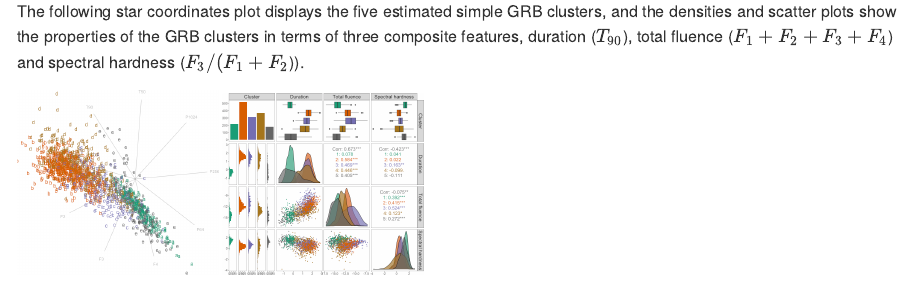
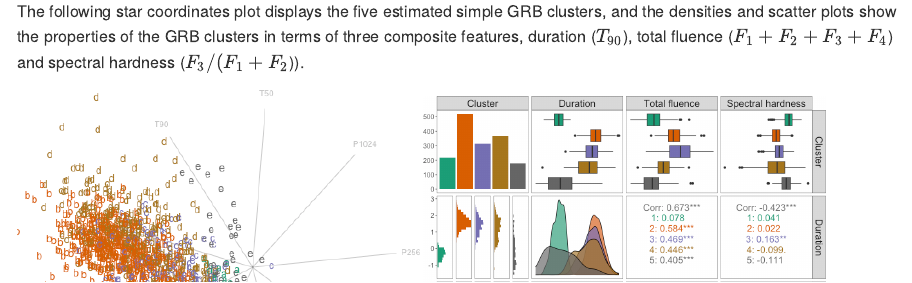
Before and after one commit to fanstats/MixFAD-GRB, an R Markdown document (README.Rmd): the page in a window 1100 px wide, from 260 px down. The pictures show the output file README.md that the author committed with the source, drawn offline in the style of GitHub.

Commit message:
Add files via upload

```diff
--- a/README.Rmd
+++ b/README.Rmd
@@ -18,6 +18,6 @@ This project applies the Gaussian mixture of factor analyzers to cluster and cha
 The following star coordinates plot displays the five estimated simple GRB clusters, and the densities and scatter plots show the properties of the GRB clusters in terms of three composite features, duration ($T_{90}$), total fluence ($F_1 + F_2 + F_3 +F_4$) and spectral hardness ($F_3/(F_1 +F_2$)).
 
 <p float="left">
-<img src="figures/grb-5g.png" width="200" />
-<img src="figures/grb-5g-class-feature-dist.png" width="200" />
+<img src="figures/grb-5g.png" width="400" />
+<img src="figures/grb-5g-class-feature-dist.png" width="400" />
 </p>
```
Also changed, not shown: README.md.
